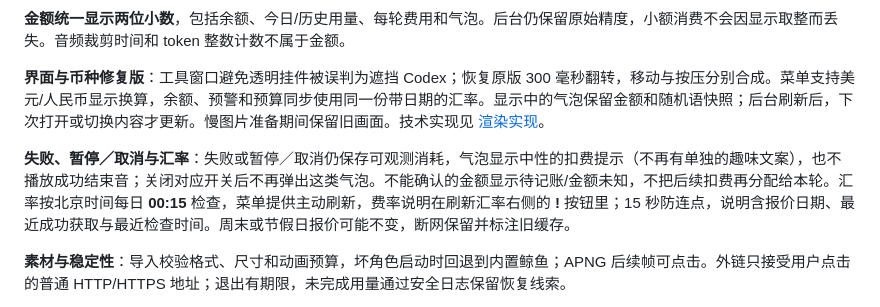
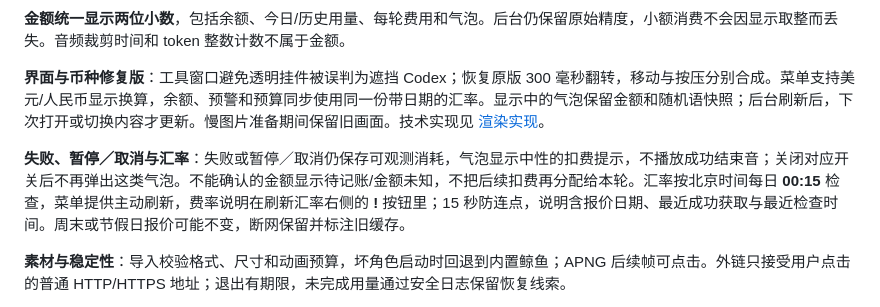
Before and after one commit to Yang-huai406/Codex-Whale-Public, a Markdown page: README.md, the part around the change. Drawn GitHub-style.

Commit message:
Fix formatting and update failure handling section

```diff
--- a/README.md
+++ b/README.md
@@ -29,7 +29,7 @@
 
 **界面与币种修复版**：工具窗口避免透明挂件被误判为遮挡 Codex；恢复原版 300 毫秒翻转，移动与按压分别合成。菜单支持美元/人民币显示换算，余额、预警和预算同步使用同一份带日期的汇率。显示中的气泡保留金额和随机语快照；后台刷新后，下次打开或切换内容才更新。慢图片准备期间保留旧画面。技术实现见 [渲染实现](docs/RENDERING.md)。
 
-**失败、暂停／取消与汇率**：失败或暂停／取消仍保存可观测消耗，气泡显示中性的扣费提示（不再有单独的趣味文案），也不播放成功结束音；关闭对应开关后不再弹出这类气泡。不能确认的金额显示待记账/金额未知，不把后续扣费再分配给本轮。汇率按北京时间每日 **00:15** 检查，菜单提供主动刷新，费率说明在刷新汇率右侧的 **!** 按钮里；15 秒防连点，说明含报价日期、最近成功获取与最近检查时间。周末或节假日报价可能不变，断网保留并标注旧缓存。
+**失败、暂停／取消与汇率**：失败或暂停／取消仍保存可观测消耗，气泡显示中性的扣费提示，不播放成功结束音；关闭对应开关后不再弹出这类气泡。不能确认的金额显示待记账/金额未知，不把后续扣费再分配给本轮。汇率按北京时间每日 **00:15** 检查，菜单提供主动刷新，费率说明在刷新汇率右侧的 **!** 按钮里；15 秒防连点，说明含报价日期、最近成功获取与最近检查时间。周末或节假日报价可能不变，断网保留并标注旧缓存。
 
 **素材与稳定性**：导入校验格式、尺寸和动画预算，坏角色启动时回退到内置鲸鱼；APNG 后续帧可点击。外链只接受用户点击的普通 HTTP/HTTPS 地址；退出有期限，未完成用量通过安全日志保留恢复线索。
 
```
